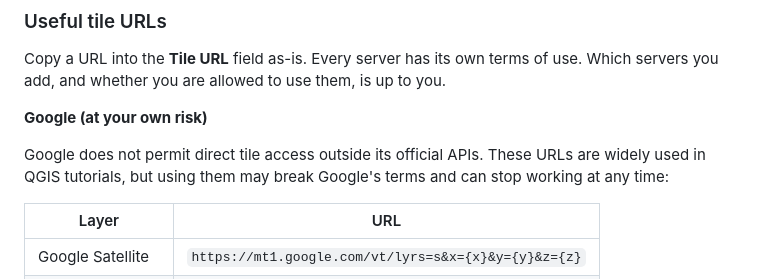
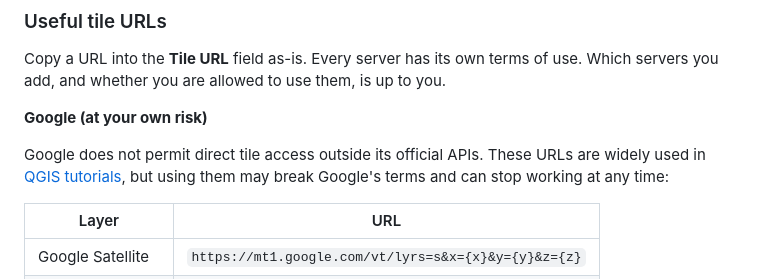
Before and after one commit to kluter/TracePoint, a Markdown page: README.md, the part around the change. GitHub-like rendering.

Commit message:
readme: link qgis tutorial

```diff
--- a/README.md
+++ b/README.md
@@ -115,7 +115,7 @@ Copy a URL into the **Tile URL** field as-is. Every server has its own terms of
 
 **Google (at your own risk)**
 
-Google does not permit direct tile access outside its official APIs. These URLs are widely used in QGIS tutorials, but using them may break Google's terms and can stop working at any time:
+Google does not permit direct tile access outside its official APIs. These URLs are widely used in [QGIS tutorials](https://mapscaping.com/google-satellite-imagery-and-google-maps-in-qgis/), but using them may break Google's terms and can stop working at any time:
 
 | Layer | URL |
 |---|---|
```
